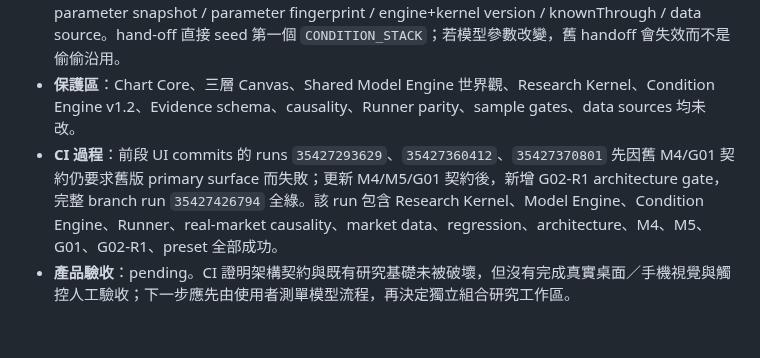
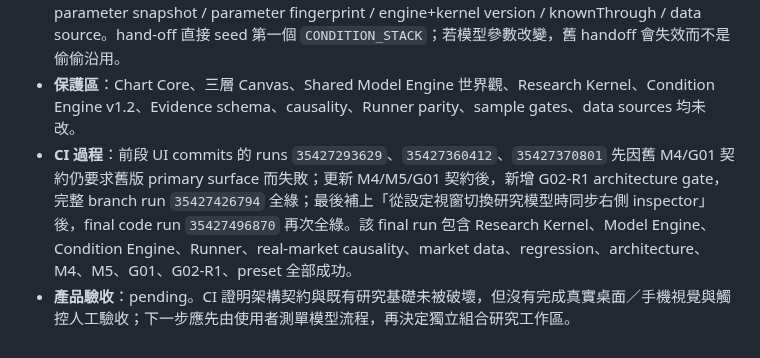
Before and after one commit to azaz17283954200078-cpu/Btc-, a Markdown page: ITERATION_LOG.md, the part around the change. GitHub-like rendering.

Commit message:
G02-R1: record final green code run

```diff
--- a/ITERATION_LOG.md
+++ b/ITERATION_LOG.md
@@ -63,5 +63,5 @@
 - **歷史研究**：3/5/10/20 K 只顯示一個 selected horizon；真實案例改為較新／較舊導航。切換案例會同時更新右側 Evidence 與主圖 viewport；點主圖模型標記也會反向同步右側。
 - **組合研究接續**：單模型可建立 handoff context，包含 market / timeframe / model / state / condition / Evidence id/index/detectedAt/evidenceStart/kind / selected horizon / setting source / parameter snapshot / parameter fingerprint / engine+kernel version / knownThrough / data source。hand-off 直接 seed 第一個 `CONDITION_STACK`；若模型參數改變，舊 handoff 會失效而不是偷偷沿用。
 - **保護區**：Chart Core、三層 Canvas、Shared Model Engine 世界觀、Research Kernel、Condition Engine v1.2、Evidence schema、causality、Runner parity、sample gates、data sources 均未改。
-- **CI 過程**：前段 UI commits 的 runs `35427293629`、`35427360412`、`35427370801` 先因舊 M4/G01 契約仍要求舊版 primary surface 而失敗；更新 M4/M5/G01 契約後，新增 G02-R1 architecture gate，完整 branch run `35427426794` 全綠。該 run 包含 Research Kernel、Model Engine、Condition Engine、Runner、real-market causality、market data、regression、architecture、M4、M5、G01、G02-R1、preset 全部成功。
+- **CI 過程**：前段 UI commits 的 runs `35427293629`、`35427360412`、`35427370801` 先因舊 M4/G01 契約仍要求舊版 primary surface 而失敗；更新 M4/M5/G01 契約後，新增 G02-R1 architecture gate，完整 branch run `35427426794` 全綠；最後補上「從設定視窗切換研究模型時同步右側 inspector」後，final code run `35427496870` 再次全綠。該 final run 包含 Research Kernel、Model Engine、Condition Engine、Runner、real-market causality、market data、regression、architecture、M4、M5、G01、G02-R1、preset 全部成功。
 - **產品驗收**：pending。CI 證明架構契約與既有研究基礎未被破壞，但沒有完成真實桌面／手機視覺與觸控人工驗收；下一步應先由使用者測單模型流程，再決定獨立組合研究工作區。
```
